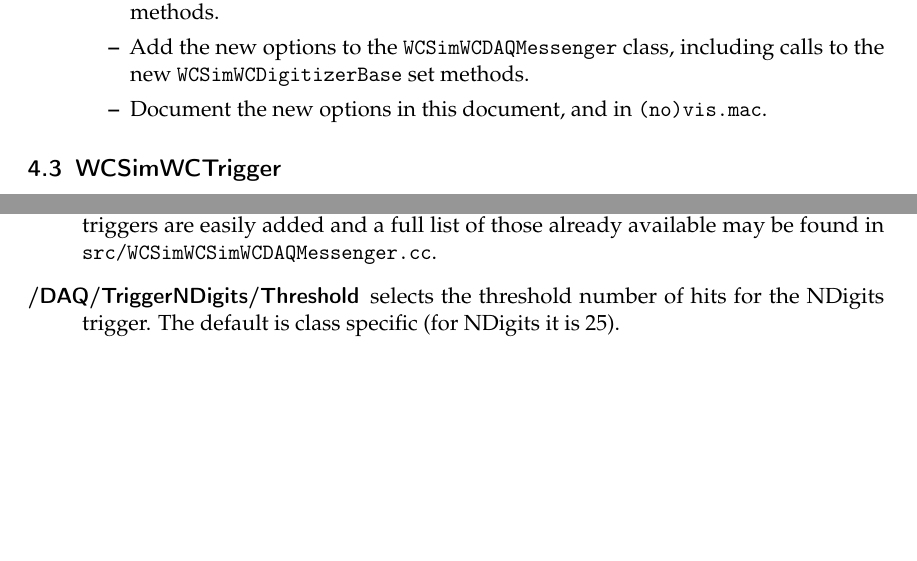
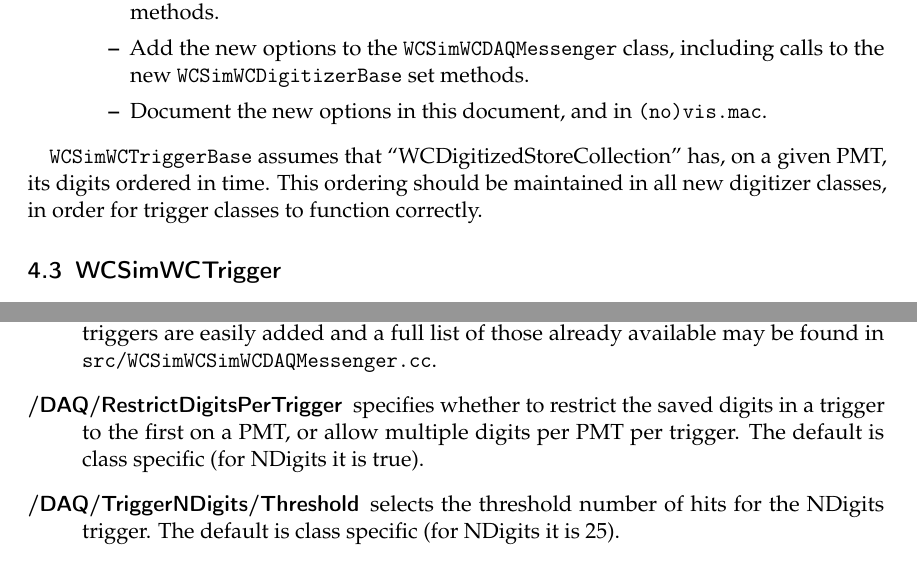
Before and after one commit to WCSim/WCSim-Documentation, a LaTeX document (detector.tex): two parts of pages 12 and 14 of 19 before the commit and two parts of pages 12 and 14 of 20 after it, joined at a grey line, cut so that both start at the same text, the shorter picture padded with empty space. Compiled offline with pdfLaTeX.

Commit message:
Add information about the RestrictDigitsPerTrigger options

```diff
--- a/detector.tex
+++ b/detector.tex
@@ -263,6 +263,7 @@ The complete steps to add a new digitizer class are as follows:
   \end{itemize}
 \end{itemize}
 
+\texttt{WCSimWCTriggerBase} assumes that ``WCDigitizedStoreCollection'' has, on a given PMT, its digits ordered in time. This ordering should be maintained in all new digitizer classes, in order for trigger classes to function correctly.
 
 \subsection{WCSimWCTrigger}
 \label{sec:daq:trigger}
@@ -319,6 +321,8 @@ The options to choose the digitizer class are specified in \texttt{(no)vis.mac},
 The options to choose the trigger class are specified in \texttt{(no)vis.mac}, the default input file.
 \begin{description}
 \item[/DAQ/Trigger] selects the trigger class to use. Available arguments include \texttt{NDigits}. New triggers are easily added and a full list of those already available may be found in \srcfile{WCSimWCDAQMessenger.cc}.
+
+\item[/DAQ/RestrictDigitsPerTrigger] specifies whether to restrict the saved digits in a trigger to the first on a PMT, or allow multiple digits per PMT per trigger. The default is class specific (for NDigits it is true).
 
 \item[/DAQ/TriggerNDigits/Threshold] selects the threshold number of hits for the NDigits trigger. The default is class specific (for NDigits it is 25).
 \item[/DAQ/TriggerNDigits/Window] selects the time window to apply the NDigits trigger to. The default is class specific (for NDigits it is 200 ns).
```
Also changed, not shown: detector.tex (1 more changed lines).
